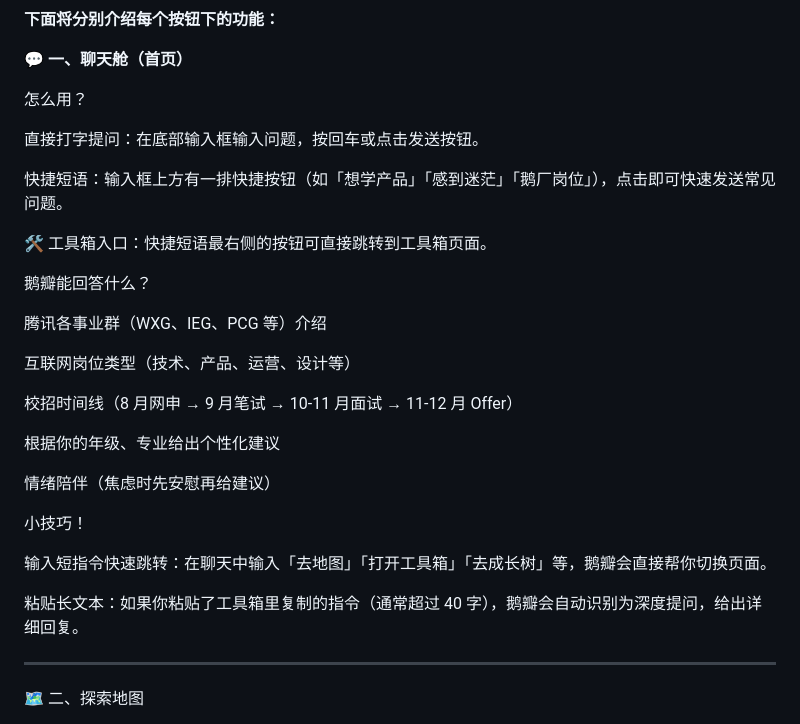
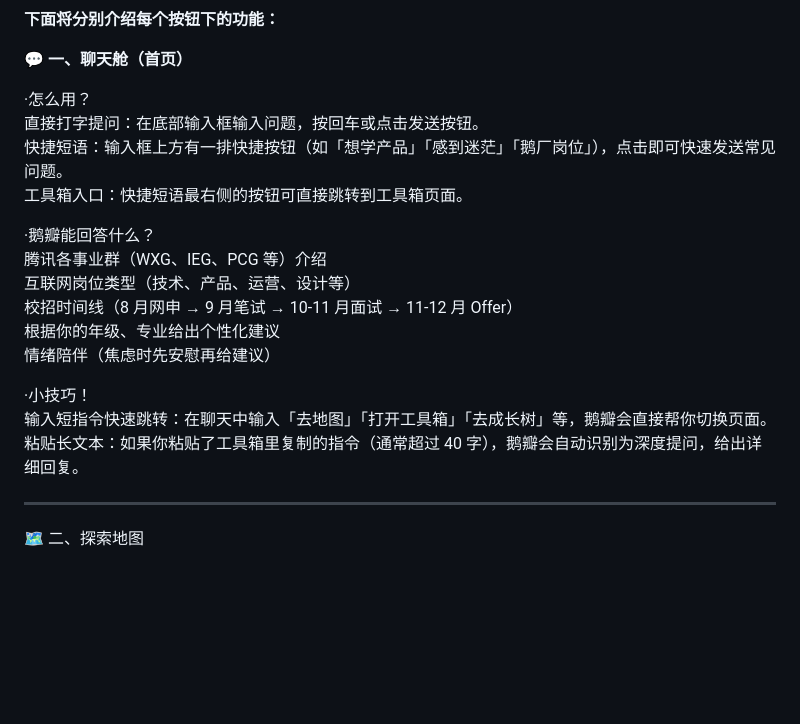
Before and after one commit to ZixinJiao0613/Future-Goose---AI-Companion-for-College-Students-Career-Growth, a Markdown page: README.md, the part around the change. GitHub-like rendering; blank space fills up the shorter version.

```diff
--- a/README.md
+++ b/README.md
@@ -33,32 +33,21 @@
 
 **💬 一、聊天舱（首页）**
 
-怎么用？
+·怎么用？
+直接打字提问：在底部输入框输入问题，按回车或点击发送按钮。
+快捷短语：输入框上方有一排快捷按钮（如「想学产品」「感到迷茫」「鹅厂岗位」），点击即可快速发送常见问题。
+工具箱入口：快捷短语最右侧的按钮可直接跳转到工具箱页面。
 
-直接打字提问：在底部输入框输入问题，按回车或点击发送按钮。
-
-快捷短语：输入框上方有一排快捷按钮（如「想学产品」「感到迷茫」「鹅厂岗位」），点击即可快速发送常见问题。
-
-🛠️ 工具箱入口：快捷短语最右侧的按钮可直接跳转到工具箱页面。
-
-鹅瓣能回答什么？
-
+·鹅瓣能回答什么？
 腾讯各事业群（WXG、IEG、PCG 等）介绍
-
 互联网岗位类型（技术、产品、运营、设计等）
-
 校招时间线（8 月网申 → 9 月笔试 → 10-11 月面试 → 11-12 月 Offer）
-
 根据你的年级、专业给出个性化建议
-
 情绪陪伴（焦虑时先安慰再给建议）
 
-小技巧！
-
+·小技巧！
 输入短指令快速跳转：在聊天中输入「去地图」「打开工具箱」「去成长树」等，鹅瓣会直接帮你切换页面。
-
 粘贴长文本：如果你粘贴了工具箱里复制的指令（通常超过 40 字），鹅瓣会自动识别为深度提问，给出详细回复。
-
 
 ---
 🗺️ 二、探索地图
```
